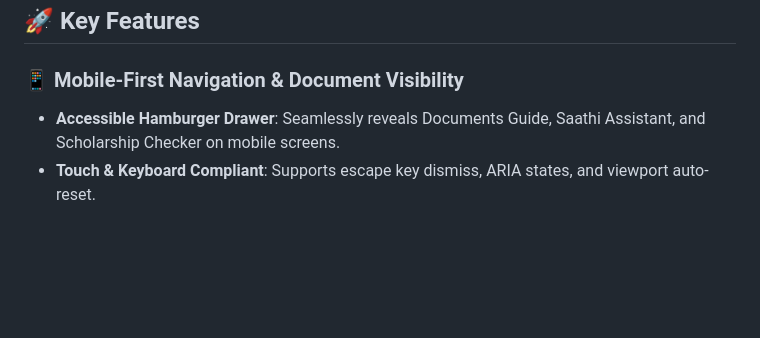
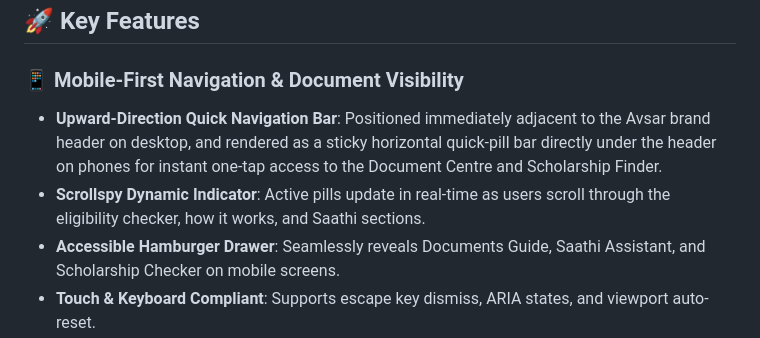
Before and after one commit to avishrey-beep/AVVSAR, a Markdown page: README.md, the part around the change. Drawn GitHub-style; blank space fills up the shorter version.

Commit message:
docs(readme): detail upward quick-nav bar and real-time scrollspy functionality

```diff
--- a/README.md
+++ b/README.md
@@ -50,6 +50,8 @@ Alongside the passbook sits **Saathi**, a bilingual (Hindi/English) conversation
 ## 🚀 Key Features
 
 ### 📱 Mobile-First Navigation & Document Visibility
+- **Upward-Direction Quick Navigation Bar**: Positioned immediately adjacent to the Avsar brand header on desktop, and rendered as a sticky horizontal quick-pill bar directly under the header on phones for instant one-tap access to the Document Centre and Scholarship Finder.
+- **Scrollspy Dynamic Indicator**: Active pills update in real-time as users scroll through the eligibility checker, how it works, and Saathi sections.
 - **Accessible Hamburger Drawer**: Seamlessly reveals Documents Guide, Saathi Assistant, and Scholarship Checker on mobile screens.
 - **Touch & Keyboard Compliant**: Supports escape key dismiss, ARIA states, and viewport auto-reset.
 ### 1. 🔐 Interactive Student Opportunity Passbook
```
